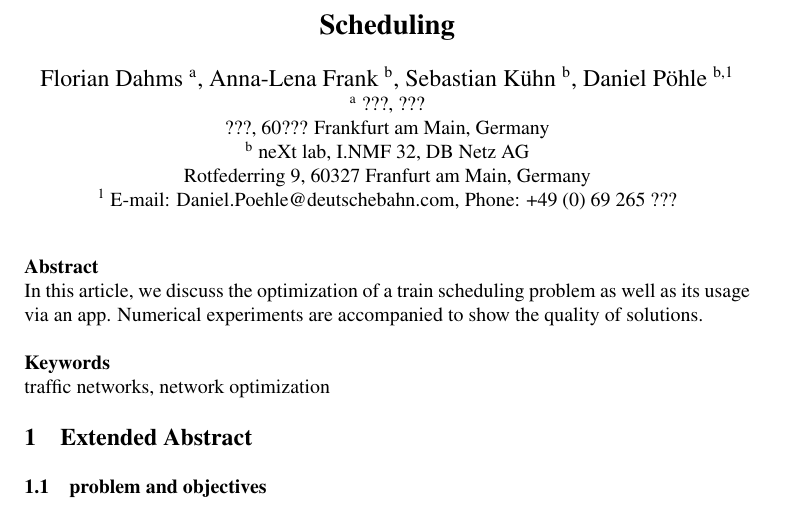
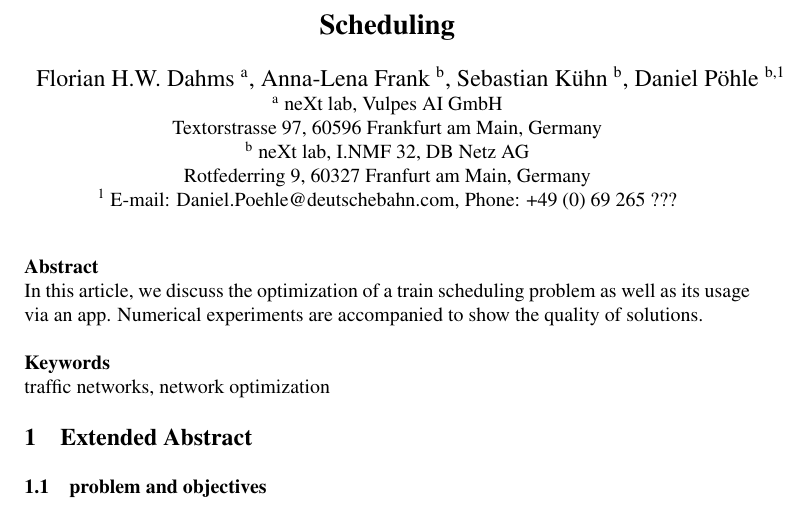
Before and after one commit to danielpoehle/paperRailNorrkoeping, a LaTeX paper (TeX/main.tex): part of page 1 of 3, cut so that both start at the same text. Compiled offline with LaTeX, dvips and Ghostscript.

Commit message:
Add author details and build instructions

```diff
--- a/TeX/main.tex
+++ b/TeX/main.tex
@@ -17,15 +17,15 @@
 \title{Scheduling}
 % Insert author name(s)
 \author{
-	Florian Dahms $^{\text{a}}$,
+	Florian H.W. Dahms $^{\text{a}}$,
 	Anna-Lena Frank $^{\text{b}}$,
 	Sebastian K\"uhn $^{\text{b}}$,
 	Daniel P\"ohle $^{\text{b,1}}$
 }
 % Insert affiliation information
 \affiliation{
-	$^{\text{a}}$ ???, ??? \\
-	???, 60??? Frankfurt am Main, Germany \\
+	$^{\text{a}}$ neXt lab, Vulpes AI GmbH \\
+	Textorstrasse 97, 60596 Frankfurt am Main, Germany \\
 	$^{\text{b}}$ neXt lab, I.NMF 32, DB Netz AG \\
 	Rotfederring 9, 60327 Franfurt am Main, Germany \\
 	$^{\text{1}}$ E-mail: Daniel.Poehle@deutschebahn.com, Phone: +49 (0) 69 265 ???
```
Also changed, not shown: README.md, 1 other file.
